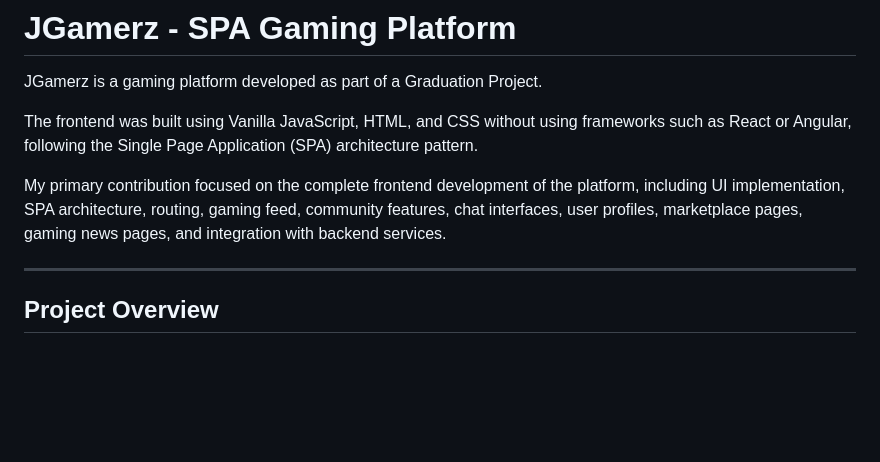
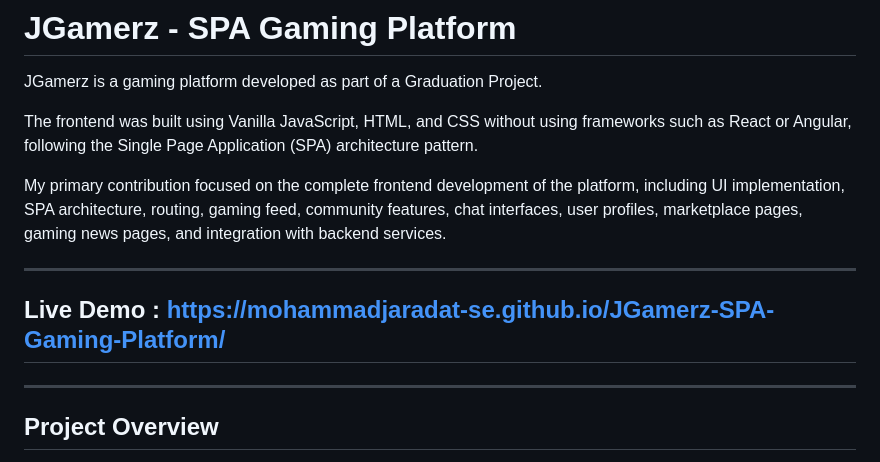
Before and after one commit to Mohammadjaradat-se/JGamerz-SPA-Gaming-Platform, a Markdown page: README.md, the part around the change. Drawn GitHub-style; blank space fills up the shorter version.

```diff
--- a/README.md
+++ b/README.md
@@ -6,6 +6,8 @@ The frontend was built using Vanilla JavaScript, HTML, and CSS without using fra
 
 My primary contribution focused on the complete frontend development of the platform, including UI implementation, SPA architecture, routing, gaming feed, community features, chat interfaces, user profiles, marketplace pages, gaming news pages, and integration with backend services.
 
+---
+## Live Demo : https://mohammadjaradat-se.github.io/JGamerz-SPA-Gaming-Platform/
 ---
 
 ## Project Overview
```
